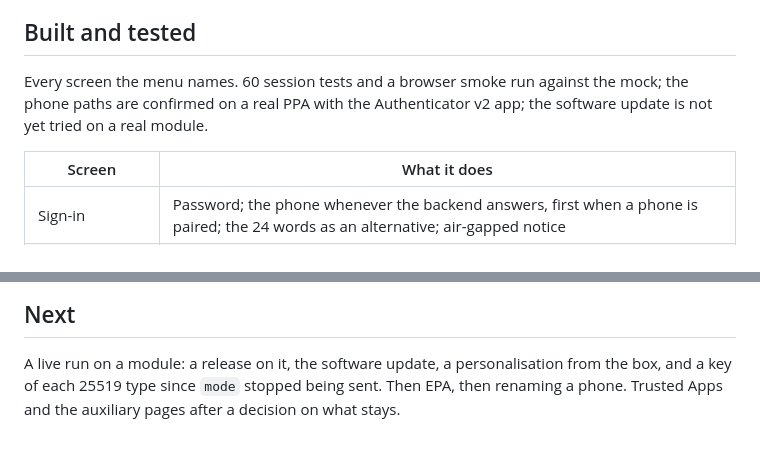
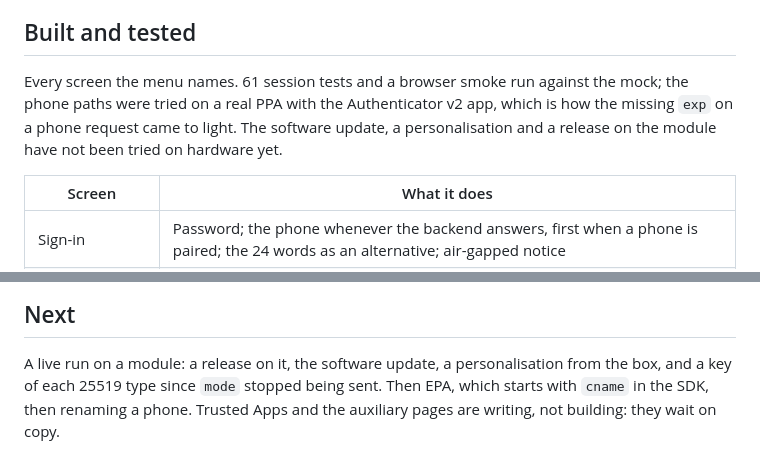
Before and after one commit to encedo/encedo-manager, a Markdown page: docs/STATUS.md, 2 parts joined by grey strips. GitHub-like rendering.

Commit message:
STATUS: the counts and what hardware has actually seen

```diff
--- a/docs/STATUS.md
+++ b/docs/STATUS.md
@@ -7,9 +7,11 @@ and test it is in the [README](../README.md).
 
 ## Built and tested
 
-Every screen the menu names. 60 session tests and a browser smoke run against
-the mock; the phone paths are confirmed on a real PPA with the Authenticator v2
-app; the software update is not yet tried on a real module.
+Every screen the menu names. 61 session tests and a browser smoke run against
+the mock; the phone paths were tried on a real PPA with the Authenticator v2
+app, which is how the missing `exp` on a phone request came to light. The
+software update, a personalisation and a release on the module have not been
+tried on hardware yet.
 
 | Screen | What it does |
 | --- | --- |
@@ -76,4 +78,5 @@ a password change without the password leaving the browser.
 
 A live run on a module: a release on it, the software update, a personalisation
 from the box, and a key of each 25519 type since `mode` stopped being sent.
-Then EPA, then renaming a phone. Trusted Apps and the auxiliary pages after a decision on what stays.
+Then EPA, which starts with `cname` in the SDK, then renaming a phone. Trusted
+Apps and the auxiliary pages are writing, not building: they wait on copy.
```
